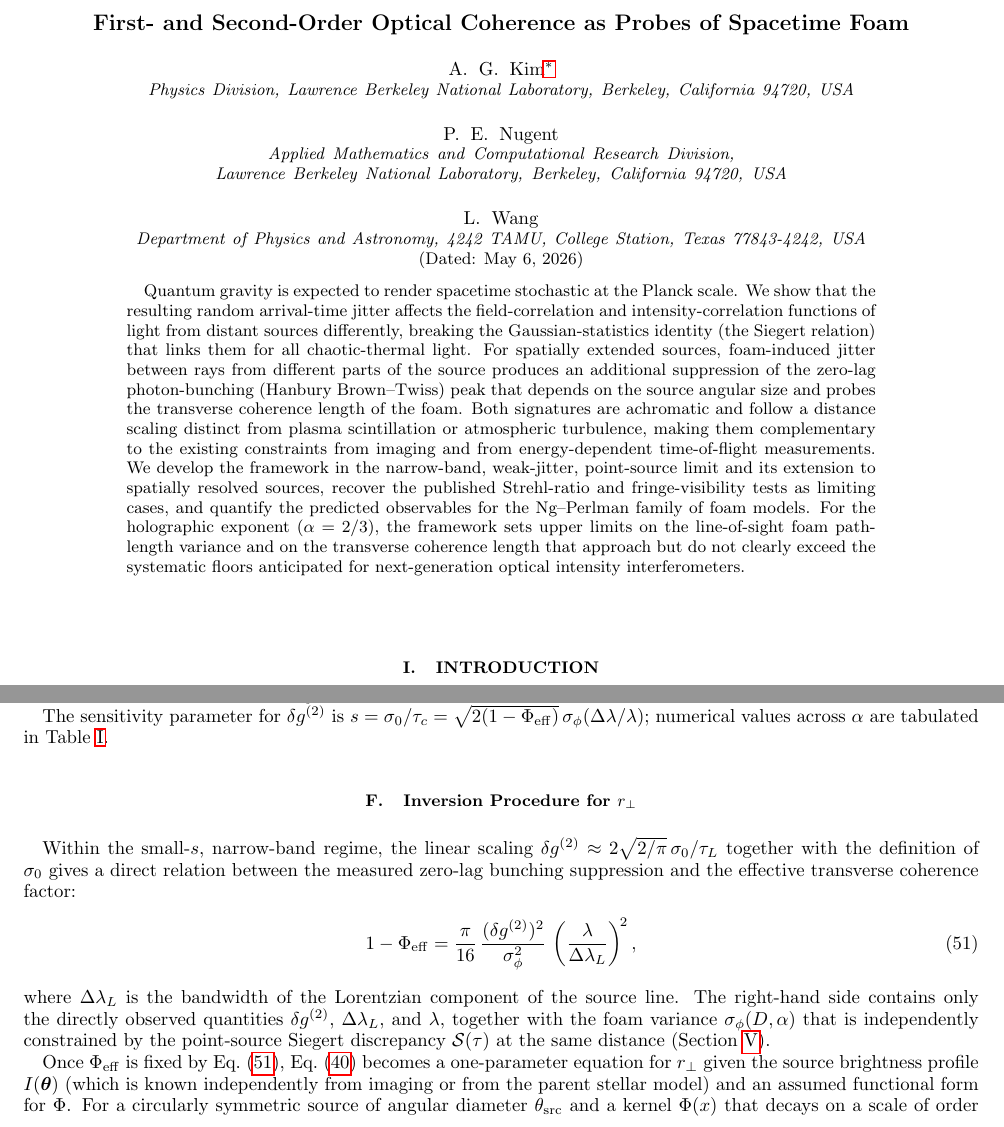
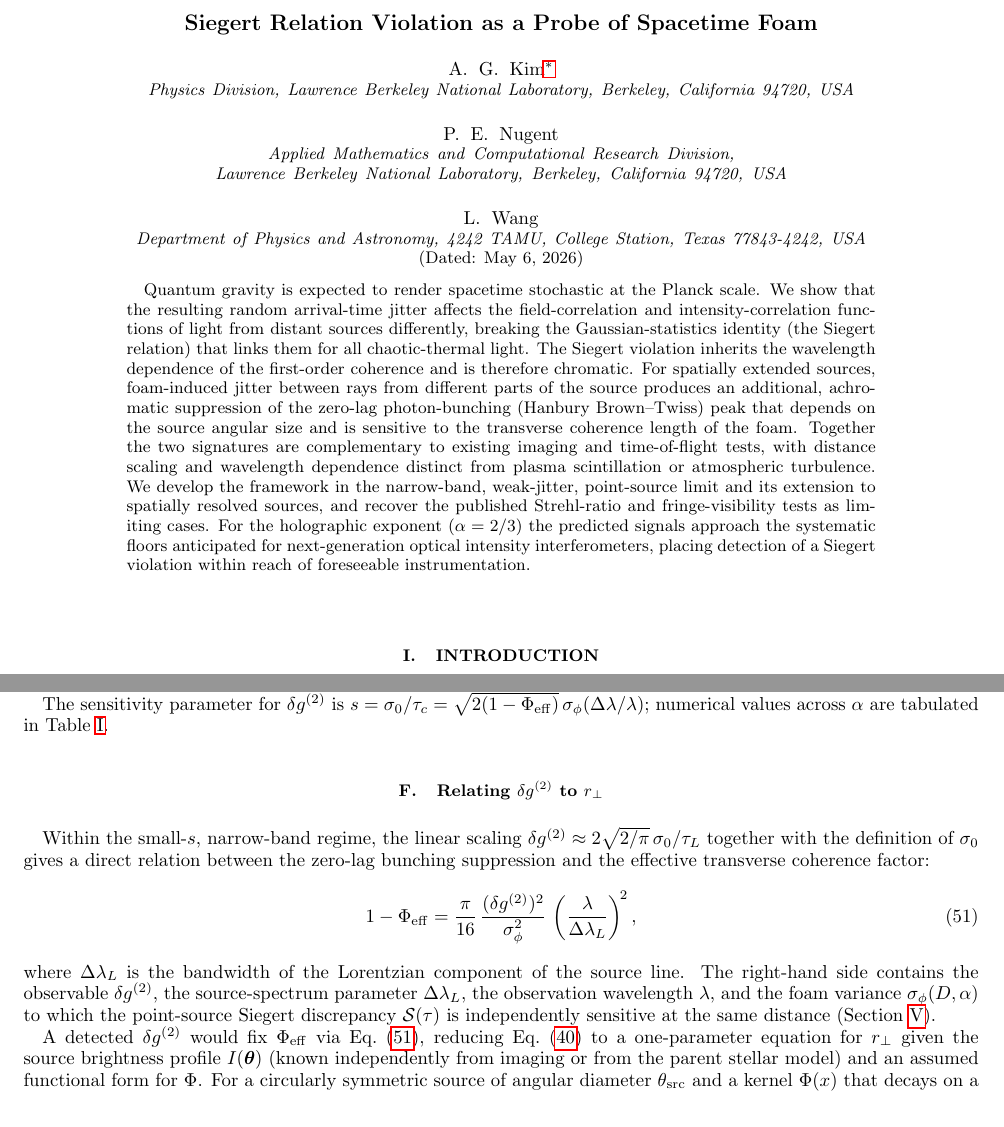
Before and after one commit to AlexGKim/foam, a LaTeX paper (docs/paper.tex): two parts of pages 1 and 13 of 16 before the commit and two parts of pages 1 and 13 of 15 after it, joined at a grey line, cut at the place of the change. Compiled offline with pdfLaTeX.

Commit message:
Address PR #4 review feedback from Alex
Six edits responding to AlexGKim's review comments:

L14 (title): "First- and Second-Order Optical Coherence as Probes of
  Spacetime Foam" -> "Siegert Relation Violation as a Probe of
  Spacetime Foam" per "Keep punchier title".

L36 (abstract chromaticity): per "Second order is achromatic. First
  order is chromatic. So together breaking of Siegert is chromatic" --
  add explicit statement that the Siegert violation inherits the
  wavelength dependence of g^(1) and is chromatic; the achromaticity
  claim now applies only to the zero-lag bunching peak.

L44 (abstract): per "We don't set upper limits in this paper" -- drop
  the "framework sets upper limits on the line-of-sight foam
  path-length variance and on the transverse coherence length" claim;
  reframe as "placing detection of a Siegert violation within reach of
  foreseeable instrumentation".

L172 (intro): per "Intensity interferometry is not needed for
  spatially resolved sources" -- both signatures now framed as
  second-order temporal coherence observables accessible to
  single-aperture HBT, with multi-aperture intensity interferometry
  (VERITAS) noted as one option for the resolved-source case rather
  than required.

L256 + L974 (Sec II.B and Sec VI.A): per "Avoid the word 'constrain'.
  We are far away from constraining, we are interested in detection of
  a signal" -- "constrained empirically" -> "a foam signal would
  manifest as" and "the corresponding observational signature".

Sec VI.F (Inversion Procedure for r_perp): per the summary comment
  "Present them as parameters that determine our ability to detect
  violation of the Siegert relation, rather than as parameters we will
  determine from measurements" -- subsection renamed to "Relating
  delta-g^(2) to r_perp"; throughout, "directly observed quantities",
  "Once Phi_eff is fixed", and "Joint measurements ... break the
  degeneracy" reframed as conditional on detection ("A detected
  delta-g^(2) would fix Phi_eff", "Detection of both ... would break
  the degeneracy").

Compiles cleanly, 16 pages, 0 warnings, 0 undefined references.

Co-Authored-By: Claude Opus 4.7 (1M context) <noreply@anthropic.com>

```diff
--- a/docs/paper.tex
+++ b/docs/paper.tex
@@ -11,7 +11,7 @@
 
 \begin{document}
 
-\title{First- and Second-Order Optical Coherence as Probes of Spacetime Foam}
+\title{Siegert Relation Violation as a Probe of Spacetime Foam}
 
 \author{A.\ G.\ Kim}
 \email{agkim@lbl.gov}
@@ -29,22 +29,23 @@ We show that the resulting random arrival-time jitter affects the
 field-correlation and intensity-correlation functions of light from distant
 sources differently, breaking the Gaussian-statistics identity (the Siegert
 relation) that links them for all chaotic-thermal light.
-For spatially extended sources, foam-induced jitter between rays from different
-parts of the source produces an additional suppression of the zero-lag
-photon-bunching (Hanbury Brown--Twiss) peak that depends on the source angular
-size and probes the transverse coherence length of the foam.
-Both signatures are achromatic and follow a distance scaling distinct from
-plasma scintillation or atmospheric turbulence, making them complementary to
-the existing constraints from imaging and from energy-dependent time-of-flight
-measurements.
-We develop the framework in the narrow-band, weak-jitter, point-source limit
-and its extension to spatially resolved sources, recover the published
-Strehl-ratio and fringe-visibility tests as limiting cases, and quantify the
-predicted observables for the Ng--Perlman family of foam models.
-For the holographic exponent ($\alpha = 2/3$), the framework sets upper limits
-on the line-of-sight foam path-length variance and on the transverse coherence
-length that approach but do not clearly exceed the systematic floors
-anticipated for next-generation optical intensity interferometers.
+The Siegert violation inherits the wavelength dependence of the first-order
+coherence and is therefore chromatic.
+For spatially extended sources, foam-induced jitter between rays from
+different parts of the source produces an additional, achromatic suppression
+of the zero-lag photon-bunching (Hanbury Brown--Twiss) peak that depends on
+the source angular size and is sensitive to the transverse coherence length
+of the foam.
+Together the two signatures are complementary to existing imaging and
+time-of-flight tests, with distance scaling and wavelength dependence
+distinct from plasma scintillation or atmospheric turbulence.
+We develop the framework in the narrow-band, weak-jitter, point-source
+limit and its extension to spatially resolved sources, and recover the
+published Strehl-ratio and fringe-visibility tests as limiting cases.
+For the holographic exponent ($\alpha = 2/3$) the predicted signals
+approach the systematic floors anticipated for next-generation optical
+intensity interferometers, placing detection of a Siegert violation
+within reach of foreseeable instrumentation.
 \end{abstract}
 
 \maketitle
@@ -1234,13 +1238,13 @@ The sensitivity parameter for $\delta g^{(2)}$ is
 $s = \sigma_0/\tau_c = \sqrt{2(1-\Phi_{\rm eff})}\,\sigma_\phi(\Delta\lambda/\lambda)$;
 numerical values across $\alpha$ are tabulated in Table~\ref{tab:comparison}.
 
-\subsection{Inversion Procedure for $r_\perp$}
+\subsection{Relating $\delta g^{(2)}$ to $r_\perp$}
 \label{sec:rperp_inversion}
 
 Within the small-$s$, narrow-band regime, the linear scaling
 $\delta g^{(2)} \approx 2\sqrt{2/\pi}\,\sigma_0/\tau_L$ together with the
-definition of $\sigma_0$ gives a direct relation between the measured
-zero-lag bunching suppression and the effective transverse coherence factor:
+definition of $\sigma_0$ gives a direct relation between the zero-lag
+bunching suppression and the effective transverse coherence factor:
 \begin{equation}
   1 - \Phi_{\rm eff}
   = \frac{\pi}{16}\,
@@ -1249,16 +1253,16 @@ zero-lag bunching suppression and the effective transverse coherence factor:
   \label{eq:PhiEffInversion}
 \end{equation}
 where $\Delta\lambda_L$ is the bandwidth of the Lorentzian component of the
-source line. The right-hand side contains only the directly observed
-quantities $\delta g^{(2)}$, $\Delta\lambda_L$, and $\lambda$, together with
-the foam variance $\sigma_\phi(D,\alpha)$ that is independently constrained
-by the point-source Siegert discrepancy $\mathcal{S}(\tau)$ at the same
-distance (Section~\ref{sec:siegert}).
+source line. The right-hand side contains the observable $\delta g^{(2)}$,
+the source-spectrum parameter $\Delta\lambda_L$, the observation wavelength
+$\lambda$, and the foam variance $\sigma_\phi(D,\alpha)$ to which the
+point-source Siegert discrepancy $\mathcal{S}(\tau)$ is independently
+sensitive at the same distance (Section~\ref{sec:siegert}).
 
-Once $\Phi_{\rm eff}$ is fixed by Eq.~\eqref{eq:PhiEffInversion},
-Eq.~\eqref{eq:PhiEff} becomes a one-parameter equation for $r_\perp$ given
-the source brightness profile $I(\boldsymbol{\theta})$ (which is known
-independently from imaging or from the parent stellar model) and an assumed
-functional form for $\Phi$. For a circularly symmetric source of angular
-diameter $\theta_{\rm src}$ and a kernel $\Phi(x)$ that decays on a scale of
-order unity, $\Phi_{\rm eff}$ depends on the dimensionless ratio
+A detected $\delta g^{(2)}$ would fix $\Phi_{\rm eff}$ via
+Eq.~\eqref{eq:PhiEffInversion}, reducing Eq.~\eqref{eq:PhiEff} to a
+one-parameter equation for $r_\perp$ given the source brightness profile
+$I(\boldsymbol{\theta})$ (known independently from imaging or from the
+parent stellar model) and an assumed functional form for $\Phi$. For a
+circularly symmetric source of angular diameter $\theta_{\rm src}$ and a
+kernel $\Phi(x)$ that decays on a scale of order unity, $\Phi_{\rm eff}$
```
Also changed, not shown: docs/paper.pdf, docs/paper.tex (46 more changed lines).
